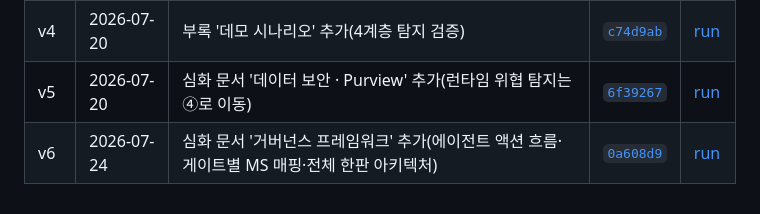
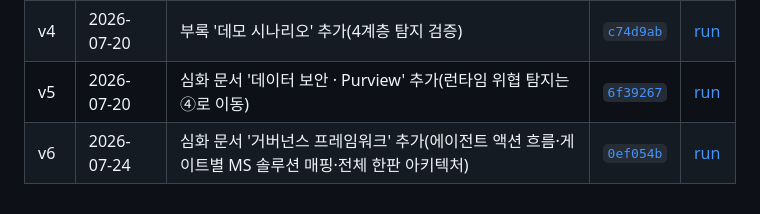
Before and after one commit to akimcse/agent-365-guidebook, a Markdown page: README.md, the part around the change. GitHub-like rendering.

Commit message:
README changelog v6 커밋·배포 링크 최신화
Co-authored-by: Copilot <223556219+Copilot@users.noreply.github.com>

```diff
--- a/README.md
+++ b/README.md
@@ -26,4 +26,4 @@ Agent 365(에이전트를 관찰·관리·보호하는 컨트롤 플레인)를
 | v3 | 2026-07-19 | 런타임 위협 탐지 실시간보호 vs 탐지·조사 섹션 정리 | [`0fcd4d3`](https://github.com/akimcse/agent-365-guidebook/commit/0fcd4d3) | [run](https://github.com/akimcse/agent-365-guidebook/actions/runs/29691986260) |
 | v4 | 2026-07-20 | 부록 '데모 시나리오' 추가(4계층 탐지 검증) | [`c74d9ab`](https://github.com/akimcse/agent-365-guidebook/commit/c74d9ab) | [run](https://github.com/akimcse/agent-365-guidebook/actions/runs/29723940812) |
 | v5 | 2026-07-20 | 심화 문서 '데이터 보안 · Purview' 추가(런타임 위협 탐지는 ④로 이동) | [`6f39267`](https://github.com/akimcse/agent-365-guidebook/commit/6f39267) | [run](https://github.com/akimcse/agent-365-guidebook/actions/runs/29727491759) |
-| v6 | 2026-07-24 | 심화 문서 '거버넌스 프레임워크' 추가(에이전트 액션 흐름·게이트별 MS 매핑·전체 한판 아키텍처) | [`0a608d9`](https://github.com/akimcse/agent-365-guidebook/commit/0a608d9) | [run](https://github.com/akimcse/agent-365-guidebook/actions/runs/30060526577) |
+| v6 | 2026-07-24 | 심화 문서 '거버넌스 프레임워크' 추가(에이전트 액션 흐름·게이트별 MS 솔루션 매핑·전체 한판 아키텍처) | [`0ef054b`](https://github.com/akimcse/agent-365-guidebook/commit/0ef054b) | [run](https://github.com/akimcse/agent-365-guidebook/actions/runs/30069052308) |
```
